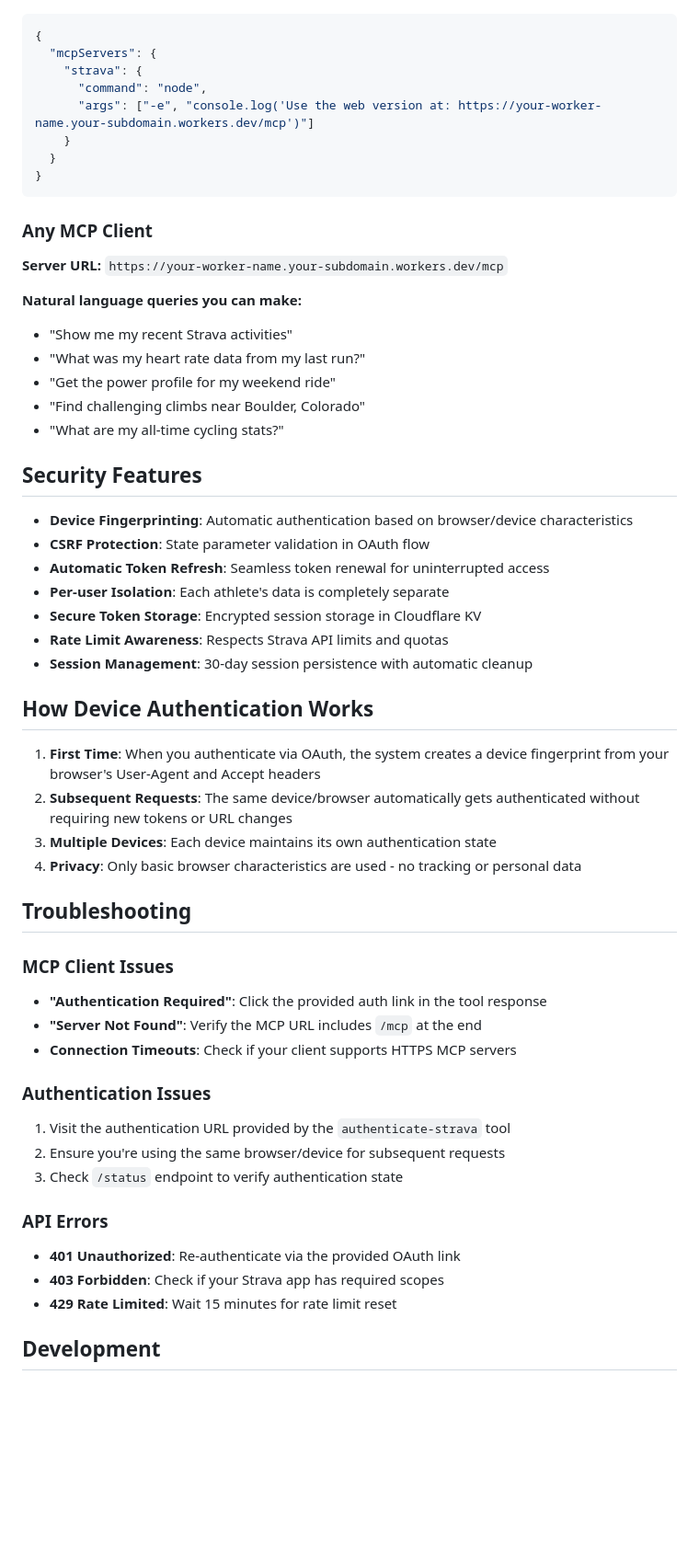
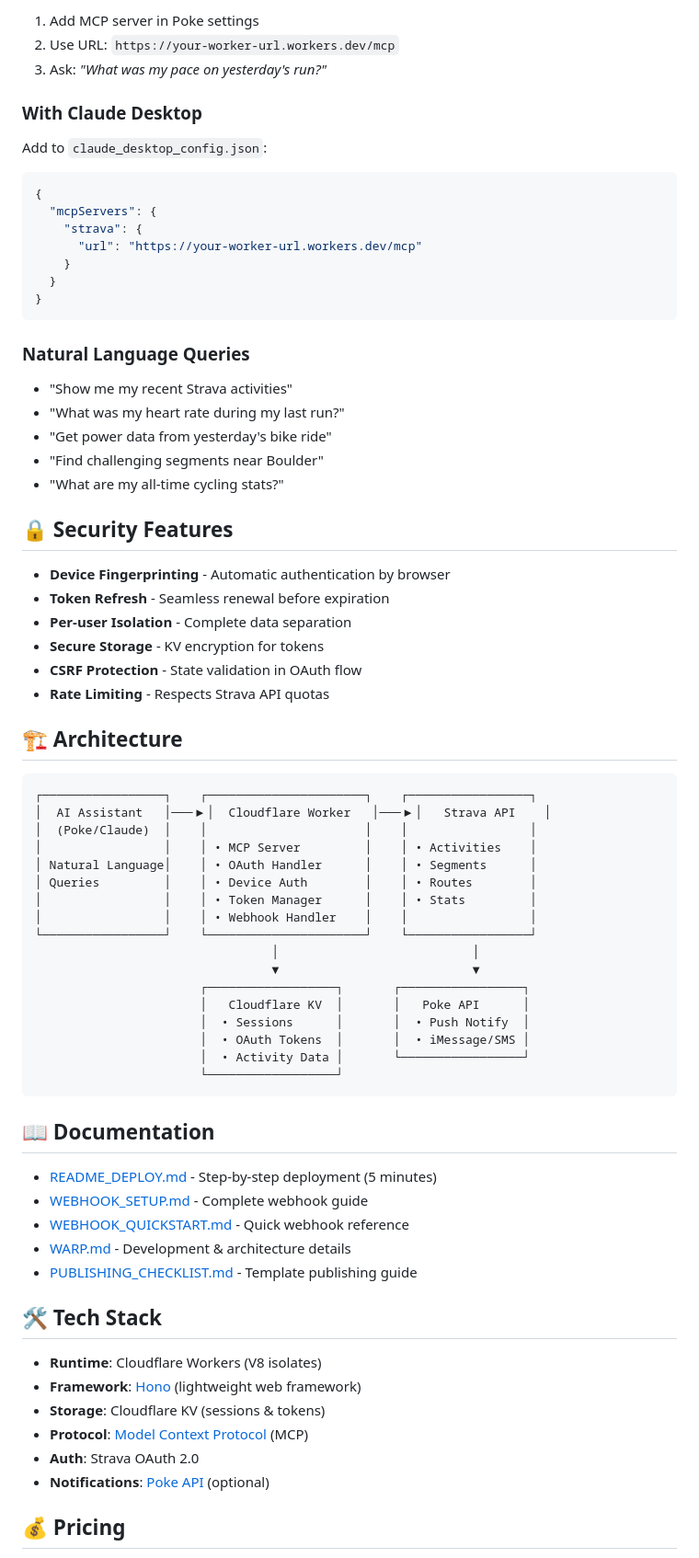
Before and after one commit to gabeperez/strava-mcp, a Markdown page: README.md, the part around one of its changes. Shown at 92% size. GitHub-like rendering; blank space fills up the shorter version.

````diff
--- a/README.md
+++ b/README.md
@@ -126,57 +218,76 @@ Add to your `claude_desktop_config.json`:
+1. Add MCP server in Poke settings
+2. Use URL: `https://your-worker-url.workers.dev/mcp`
+3. Ask: *"What was my pace on yesterday's run?"*
+
+### With Claude Desktop
+
+Add to `claude_desktop_config.json`:
+
 ```json
 {
   "mcpServers": {
     "strava": {
-      "command": "node",
-      "args": ["-e", "console.log('Use the web version at: https://your-worker-name.your-subdomain.workers.dev/mcp')"]
+      "url": "https://your-worker-url.workers.dev/mcp"
     }
   }
 }
 ```
 
-### Any MCP Client
-**Server URL:** `https://your-worker-name.your-subdomain.workers.dev/mcp`
+### Natural Language Queries
 
-**Natural language queries you can make:**
 - "Show me my recent Strava activities"
-- "What was my heart rate data from my last run?"
-- "Get the power profile for my weekend ride"
-- "Find challenging climbs near Boulder, Colorado"
+- "What was my heart rate during my last run?"
+- "Get power data from yesterday's bike ride"
+- "Find challenging segments near Boulder"
 - "What are my all-time cycling stats?"
 
-## Security Features
+## 🔒 Security Features
 
-- **Device Fingerprinting**: Automatic authentication based on browser/device characteristics
-- **CSRF Protection**: State parameter validation in OAuth flow
-- **Automatic Token Refresh**: Seamless token renewal for uninterrupted access
-- **Per-user Isolation**: Each athlete's data is completely separate
-- **Secure Token Storage**: Encrypted session storage in Cloudflare KV
-- **Rate Limit Awareness**: Respects Strava API limits and quotas
-- **Session Management**: 30-day session persistence with automatic cleanup
+- **Device Fingerprinting** - Automatic authentication by browser
+- **Token Refresh** - Seamless renewal before expiration
+- **Per-user Isolation** - Complete data separation
+- **Secure Storage** - KV encryption for tokens
+- **CSRF Protection** - State validation in OAuth flow
+- **Rate Limiting** - Respects Strava API quotas
 
-## How Device Authentication Works
+## 🏗️ Architecture
 
-1. **First Time**: When you authenticate via OAuth, the system creates a device fingerprint from your browser's User-Agent and Accept headers
-2. **Subsequent Requests**: The same device/browser automatically gets authenticated without requiring new tokens or URL changes
-3. **Multiple Devices**: Each device maintains its own authentication state
-4. **Privacy**: Only basic browser characteristics are used - no tracking or personal data
+```
+┌─────────────────┐    ┌──────────────────────┐    ┌─────────────────┐
+│  AI Assistant   │───▶│  Cloudflare Worker   │───▶│   Strava API    │
+│  (Poke/Claude)  │    │                      │    │                 │
+│                 │    │ • MCP Server         │    │ • Activities    │
+│ Natural Language│    │ • OAuth Handler      │    │ • Segments      │
+│ Queries         │    │ • Device Auth        │    │ • Routes        │
+│                 │    │ • Token Manager      │    │ • Stats         │
+│                 │    │ • Webhook Handler    │    │                 │
+└─────────────────┘    └──────────────────────┘    └─────────────────┘
+                                 │                           │
+                                 ▼                           ▼
+                       ┌──────────────────┐       ┌─────────────────┐
+                       │   Cloudflare KV  │       │   Poke API      │
+                       │  • Sessions      │       │  • Push Notify  │
+                       │  • OAuth Tokens  │       │  • iMessage/SMS │
+                       │  • Activity Data │       └─────────────────┘
+                       └──────────────────┘
+```
 
-## Troubleshooting
+## 📖 Documentation
 
-### MCP Client Issues
-- **"Authentication Required"**: Click the provided auth link in the tool response
-- **"Server Not Found"**: Verify the MCP URL includes `/mcp` at the end
-- **Connection Timeouts**: Check if your client supports HTTPS MCP servers
+- [README_DEPLOY.md](README_DEPLOY.md) - Step-by-step deployment (5 minutes)
+- [WEBHOOK_SETUP.md](WEBHOOK_SETUP.md) - Complete webhook guide
+- [WEBHOOK_QUICKSTART.md](WEBHOOK_QUICKSTART.md) - Quick webhook reference
+- [WARP.md](WARP.md) - Development & architecture details
+- [PUBLISHING_CHECKLIST.md](PUBLISHING_CHECKLIST.md) - Template publishing guide
 
-### Authentication Issues
-1. Visit the authentication URL provided by the `authenticate-strava` tool
-2. Ensure you're using the same browser/device for subsequent requests
-3. Check `/status` endpoint to verify authentication state
+## 🛠️ Tech Stack
 
-### API Errors
-- **401 Unauthorized**: Re-authenticate via the provided OAuth link
-- **403 Forbidden**: Check if your Strava app has required scopes
-- **429 Rate Limited**: Wait 15 minutes for rate limit reset
+- **Runtime**: Cloudflare Workers (V8 isolates)
+- **Framework**: [Hono](https://hono.dev/) (lightweight web framework)
+- **Storage**: Cloudflare KV (sessions & tokens)
+- **Protocol**: [Model Context Protocol](https://modelcontextprotocol.io/) (MCP)
+- **Auth**: Strava OAuth 2.0
+- **Notifications**: [Poke API](https://poke.com/) (optional)
 
-## Development
+## 💰 Pricing
 
````
Also changed, not shown: other parts of README.md (+276 -134 lines).
